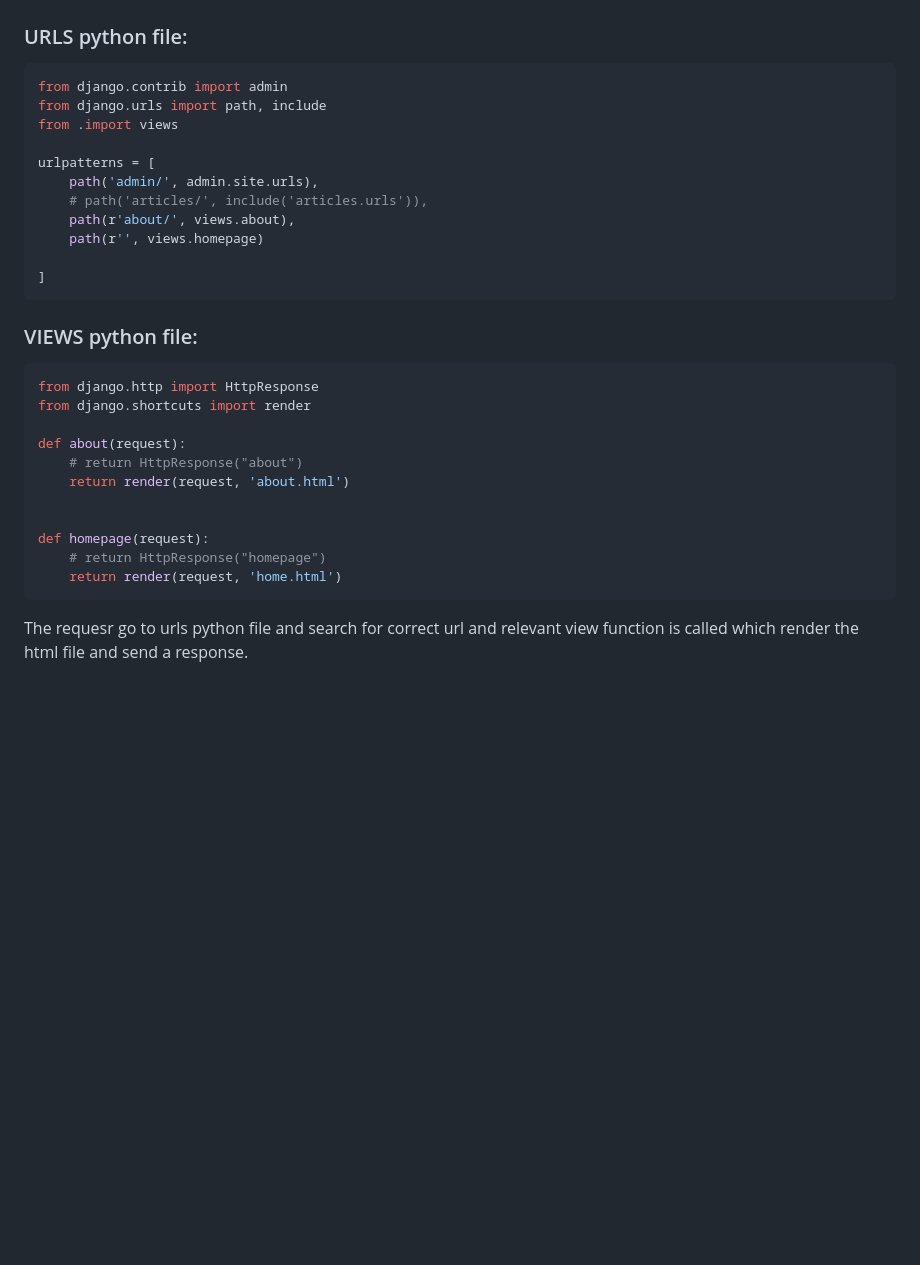
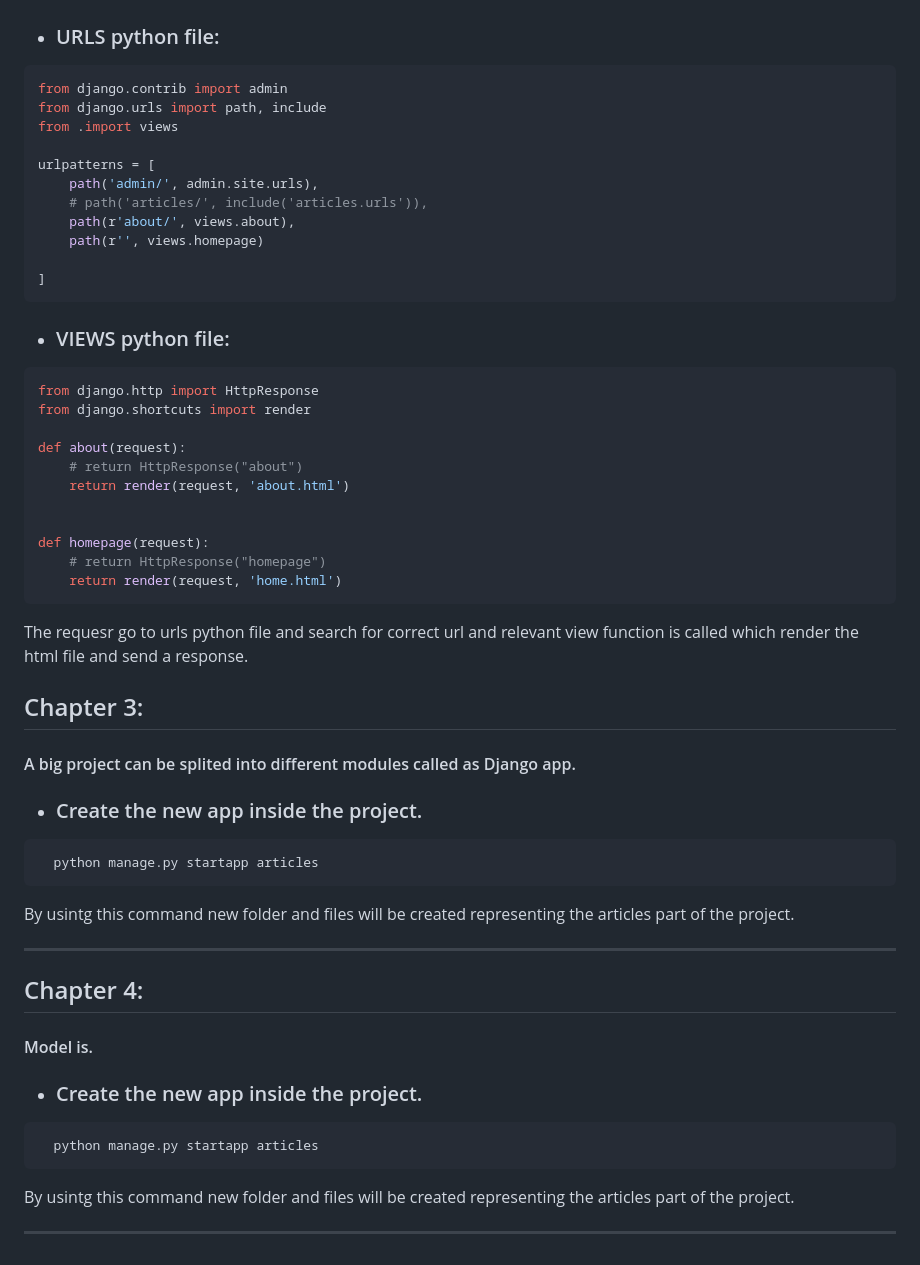
Before and after one commit to balamurugan213/django-blog, a Markdown page: README.md, the part around the change printed below. Drawn GitHub-style; blank space fills up the shorter version.

````diff
--- a/README.md
+++ b/README.md
@@ -20,7 +23,7 @@
  ## Chapter 2:
  ![URLS_VIEWS](./img/django1.png)
 
-### URLS python file:
+- ### URLS python file:
 ```python
 from django.contrib import admin
 from django.urls import path, include
@@ -34,7 +37,7 @@ urlpatterns = [
 
 ]
 ```
-### VIEWS python file:
+- ### VIEWS python file:
 ```python
 from django.http import HttpResponse
 from django.shortcuts import render
@@ -49,3 +52,23 @@ def homepage(request):
     return render(request, 'home.html')
 ```
 The requesr go to urls python file and search for correct url and relevant view function is called which render the html file and send a response.
+## Chapter 3:
+
+ #### A big project can be splited into different modules called as Django app.
+
+- ### Create the new app inside the project.
+ ```
+   python manage.py startapp articles
+ ```
+By usintg this command new folder and files will be created representing the articles part of the project.
+ ***
+## Chapter 4:
+
+ #### Model is.
+
+- ### Create the new app inside the project.
+ ```
+   python manage.py startapp articles
+ ```
+By usintg this command new folder and files will be created representing the articles part of the project.
+ ***
````
Also changed, not shown: other parts of README.md (+6 -3 lines), img/Best-Practice-to-Structure-Django-Project-Directories-and-Files-1024x676.png (added), img/django0.png (added), img/mtv_drawing2_new.png (added), 3 other files.
